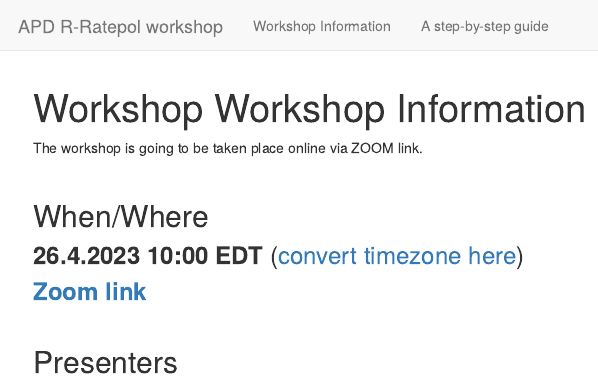
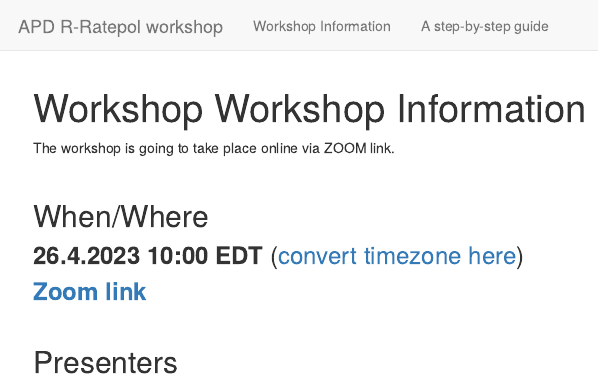
Before and after one commit to OndrejMottl/APD_R-Ratepol_workshop, an R Markdown document (workshop_info.Rmd): the page in a window 1100 px wide, from its top. Rendered offline with R 4.5, knitr and Pandoc, with nearby package versions; badge pictures from the web are left out.

Commit message:
Text edit

```diff
--- a/workshop_info.Rmd
+++ b/workshop_info.Rmd
@@ -10,7 +10,7 @@ output:
     theme: readable
 ---
 
-The workshop is going to be taken place online via ZOOM link.
+The workshop is going to take place online via ZOOM link.
 
 <br>
 
```
